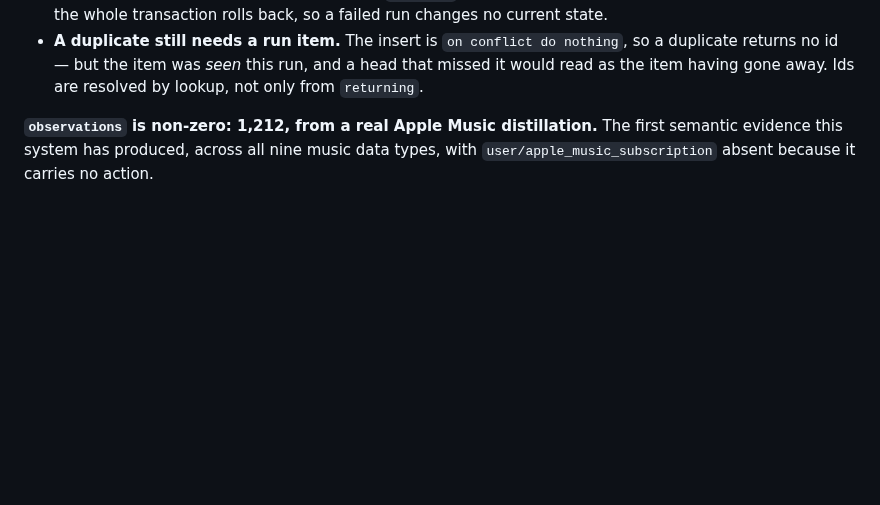
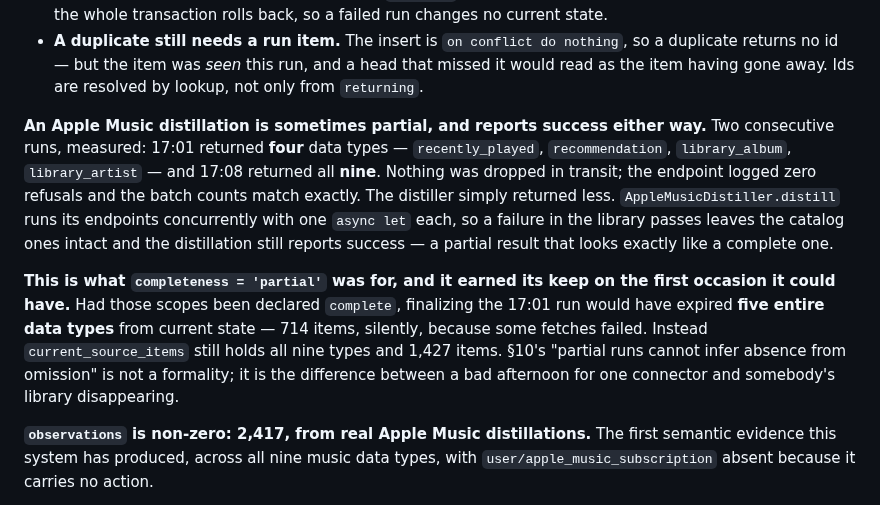
Before and after one commit to Shinghei98/Written, a Markdown page: CLAUDE.md, the part around the change. GitHub-like rendering; blank space fills up the shorter version.

Commit message:
A partial distillation, and the guard that made it survivable
Two consecutive Apple Music runs settle the earlier question. 17:01 carried four
data types; 17:08 carried all nine. Nothing was lost in transit: the endpoint
logged zero refusals and the Lambda invocation counts match the batch counts
exactly, 1 and 3. The distiller returned less.

It can. AppleMusicDistiller.distill runs its endpoints concurrently with one
`async let` each, so a failure in the library passes leaves the catalog ones
intact and the distillation still reports success — a partial result
indistinguishable from a complete one, from the outside.

That is what completeness = 'partial' was for, and it earned its keep on the
first occasion it could have. Had those scopes been declared complete,
finalizing the 17:01 run would have expired five entire data types — 714 items —
from current state, silently, because some fetches failed. Instead
current_source_items still holds all nine types and 1,427 items, and no scope
has ever been declared complete. §10's "partial runs cannot infer absence from
omission" is not a formality; it is the difference between one connector having
a bad afternoon and somebody's library disappearing.

The refusal logging added an hour ago is what made this answerable rather than
speculative: zero refusals is a measurement, and without it the two stories —
device sent one batch, or sent three and had two dropped — were
indistinguishable from the server.

Totals: 3,647 vault rows, 2,417 observations, 1,427 current items across nine
types.

Co-Authored-By: Claude Opus 5 <noreply@anthropic.com>

```diff
--- a/CLAUDE.md
+++ b/CLAUDE.md
@@ -1870,7 +1870,26 @@ Three things the schema decided rather than us:
   a head that missed it would read as the item having gone away. Ids are
   resolved by lookup, not only from `returning`.
 
-**`observations` is non-zero: 1,212, from a real Apple Music distillation.**
+**An Apple Music distillation is sometimes partial, and reports success either
+way.** Two consecutive runs, measured: 17:01 returned **four** data types —
+`recently_played`, `recommendation`, `library_album`, `library_artist` — and
+17:08 returned all **nine**. Nothing was dropped in transit; the endpoint logged
+zero refusals and the batch counts match exactly. The distiller simply returned
+less. `AppleMusicDistiller.distill` runs its endpoints concurrently with one
+`async let` each, so a failure in the library passes leaves the catalog ones
+intact and the distillation still reports success — a partial result that looks
+exactly like a complete one.
+
+**This is what `completeness = 'partial'` was for, and it earned its keep on the
+first occasion it could have.** Had those scopes been declared `complete`,
+finalizing the 17:01 run would have expired **five entire data types** from
+current state — 714 items, silently, because some fetches failed. Instead
+`current_source_items` still holds all nine types and 1,427 items. §10's
+"partial runs cannot infer absence from omission" is not a formality; it is the
+difference between a bad afternoon for one connector and somebody's library
+disappearing.
+
+**`observations` is non-zero: 2,417, from real Apple Music distillations.**
 The first semantic evidence this system has produced, across all nine music data
 types, with `user/apple_music_subscription` absent because it carries no action.
 
```
Also changed, not shown: 1 other file.
